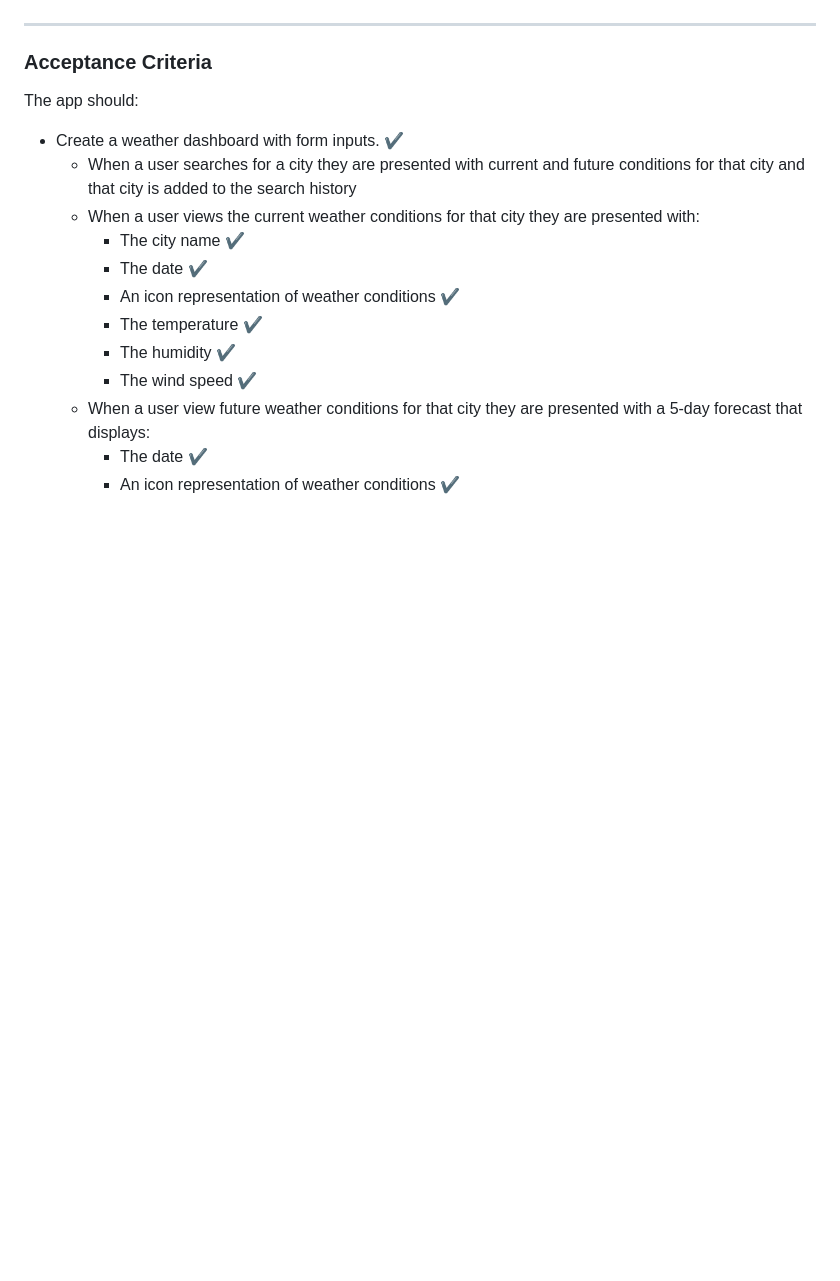
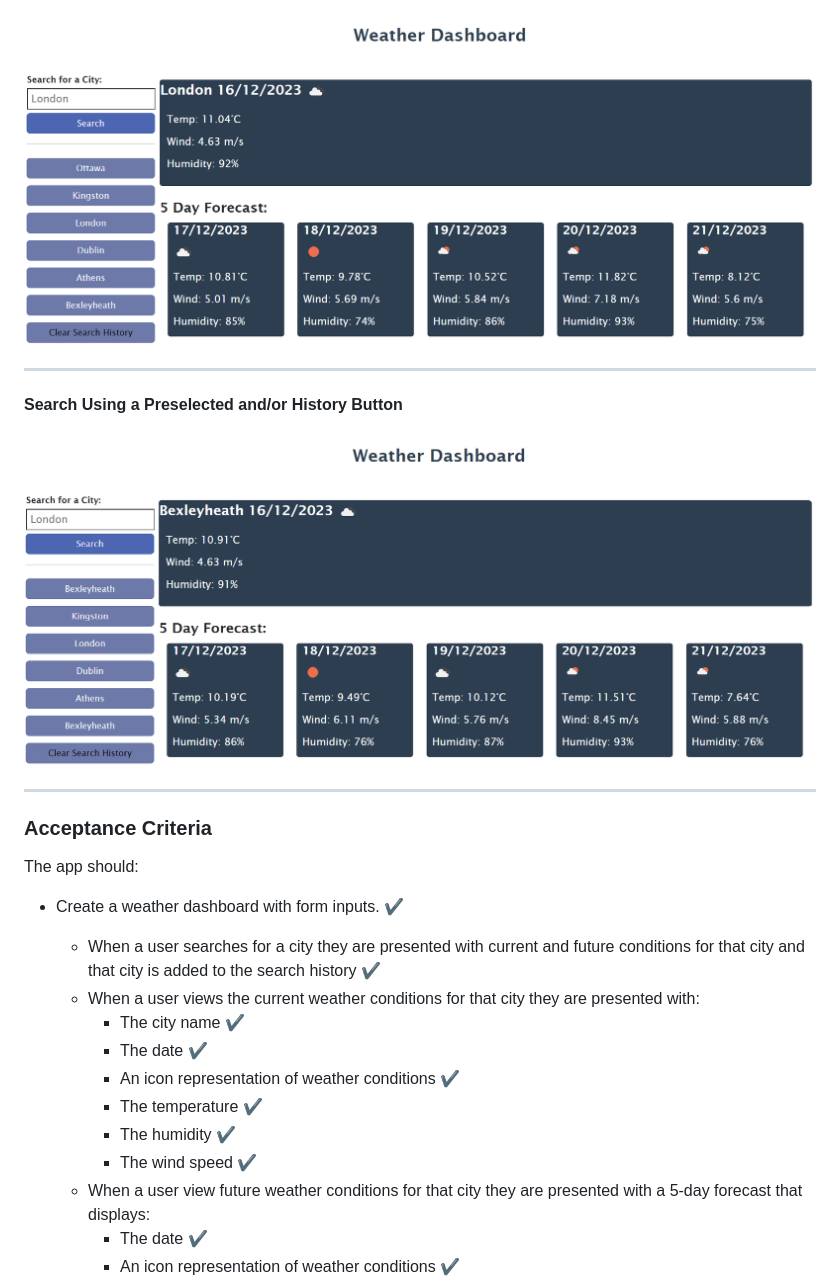
Before and after one commit to stephdavid/weather-dashboard, a Markdown page: README.md, the part around the change printed below. Drawn GitHub-style; pictures changed too: screenshots/search history (localStorage) cleared.png (added), screenshots/search using a preselected and or history button.png (added); blank space fills up the shorter version.

```diff
--- a/README.md
+++ b/README.md
@@ -26,3 +40,11 @@ https://stephdavid.github.io/weather-dashboard/
+![search history (localStorage) cleared ](screenshots/search%20history%20(localStorage)%20cleared.png)
+
+---
+
+**Search Using a Preselected and/or History Button**
+
+![Search  using a preselected and or history button ](screenshots/search%20using%20a%20preselected%20and%20or%20history%20button.png)
+
 
 ---
 
@@ -31,9 +53,9 @@ https://stephdavid.github.io/weather-dashboard/
 
 The app should:
 
-* Create a weather dashboard with form inputs.
-✔️
-  * When a user searches for a city they are presented with current and future conditions for that city and that city is added to the search history
+* Create a weather dashboard with form inputs. ✔️
+
+  * When a user searches for a city they are presented with current and future conditions for that city and that city is added to the search history ✔️
   * When a user views the current weather conditions for that city they are presented with:
     * The city name ✔️
     * The date ✔️
```
Also changed, not shown: other parts of README.md (+18 -4 lines), screenshots/default-view.png (added), screenshots/mobile-default-view.png (added), screenshots/search for using search input box.png (added).
